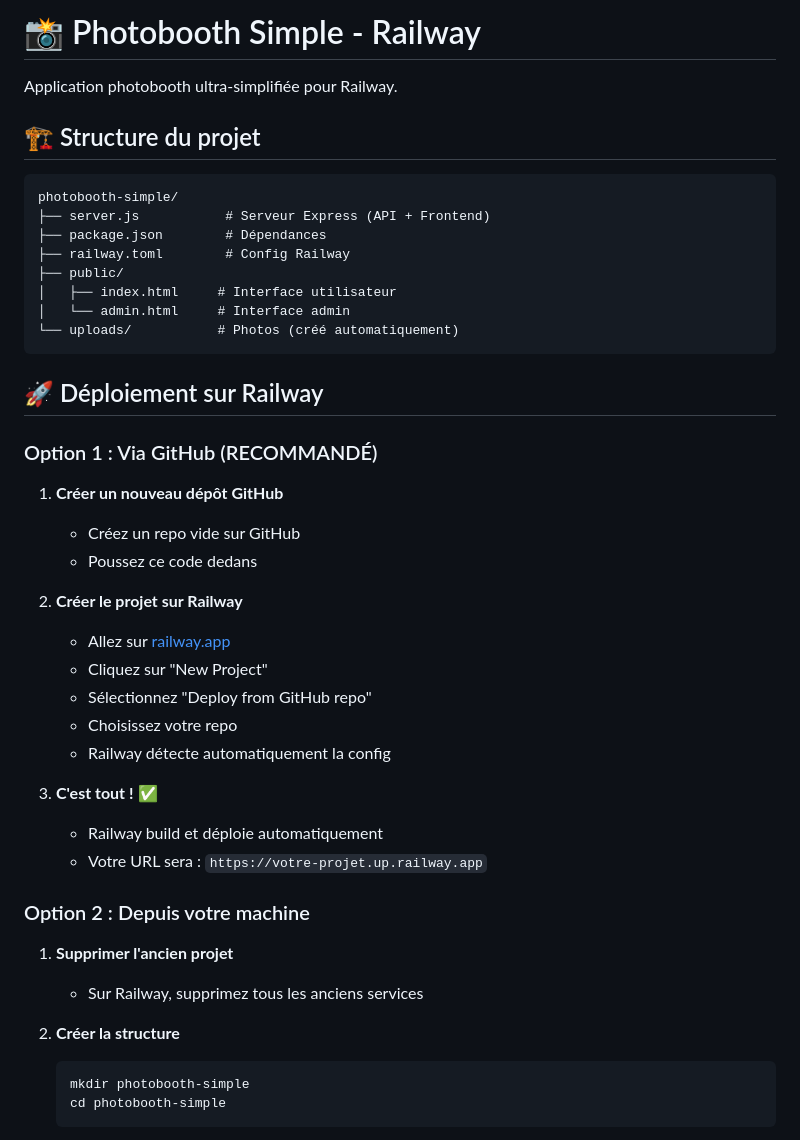
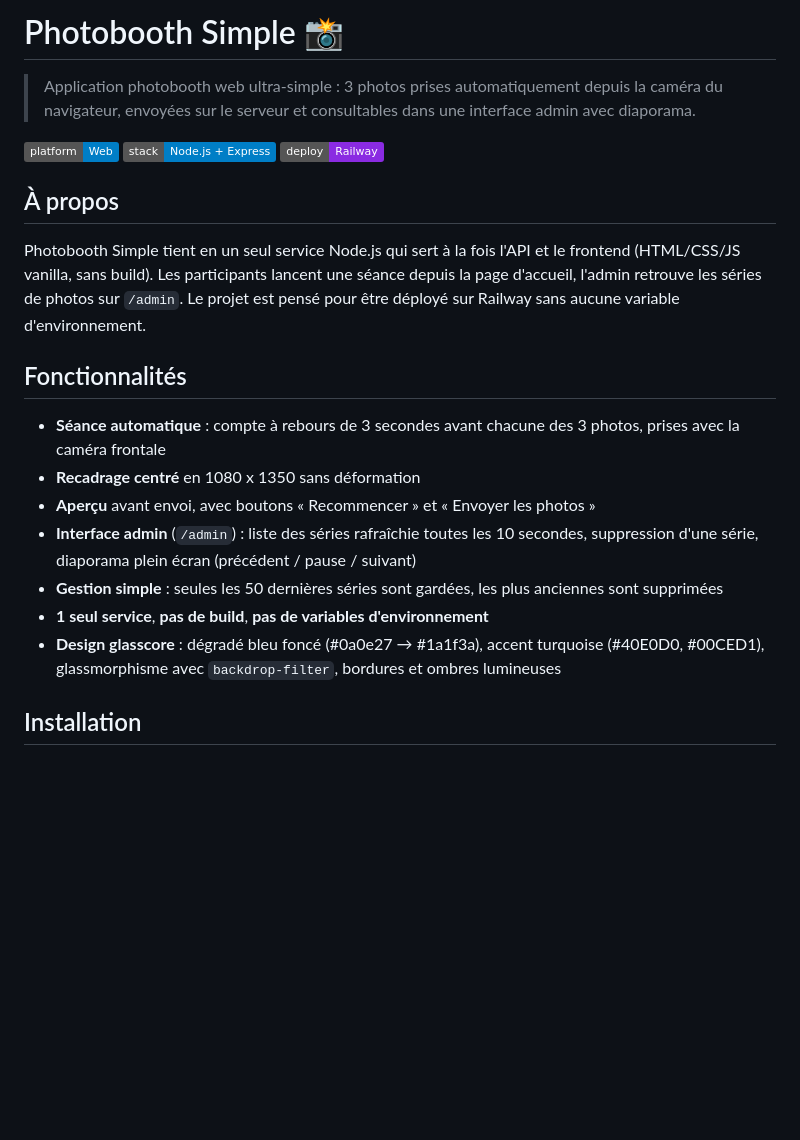
Before and after one commit to elisalien/ph0t0b00th, a Markdown page: README.md, the part around one of its changes. GitHub-like rendering; badges without logos; blank space fills up the shorter version.

````diff
--- a/README.md
+++ b/README.md
@@ -1,47 +1,22 @@
-# 📸 Photobooth Simple - Railway
+# Photobooth Simple 📸
 
-Application photobooth ultra-simplifiée pour Railway.
+> Application photobooth web ultra-simple : 3 photos prises automatiquement depuis la caméra du navigateur, envoyées sur le serveur et consultables dans une interface admin avec diaporama.
 
-## 🏗️ Structure du projet
+![Platform](https://img.shields.io/badge/platform-Web-informational) ![Stack](https://img.shields.io/badge/stack-Node.js%20%2B%20Express-blue) ![Deploy](https://img.shields.io/badge/deploy-Railway-8A2BE2)
 
-```
-photobooth-simple/
-├── server.js           # Serveur Express (API + Frontend)
-├── package.json        # Dépendances
-├── railway.toml        # Config Railway
-├── public/
-│   ├── index.html     # Interface utilisateur
-│   └── admin.html     # Interface admin
-└── uploads/           # Photos (créé automatiquement)
-```
+## À propos
 
-## 🚀 Déploiement sur Railway
+Photobooth Simple tient en un seul service Node.js qui sert à la fois l'API et le frontend (HTML/CSS/JS vanilla, sans build). Les participants lancent une séance depuis la page d'accueil, l'admin retrouve les séries de photos sur `/admin`. Le projet est pensé pour être déployé sur Railway sans aucune variable d'environnement.
 
-### Option 1 : Via GitHub (RECOMMANDÉ)
+## Fonctionnalités
 
-1. **Créer un nouveau dépôt GitHub**
-   - Créez un repo vide sur GitHub
-   - Poussez ce code dedans
+- **Séance automatique** : compte à rebours de 3 secondes avant chacune des 3 photos, prises avec la caméra frontale
+- **Recadrage centré** en 1080 x 1350 sans déformation
+- **Aperçu** avant envoi, avec boutons « Recommencer » et « Envoyer les photos »
+- **Interface admin** (`/admin`) : liste des séries rafraîchie toutes les 10 secondes, suppression d'une série, diaporama plein écran (précédent / pause / suivant)
+- **Gestion simple** : seules les 50 dernières séries sont gardées, les plus anciennes sont supprimées
+- **1 seul service**, **pas de build**, **pas de variables d'environnement**
+- **Design glasscore** : dégradé bleu foncé (#0a0e27 → #1a1f3a), accent turquoise (#40E0D0, #00CED1), glassmorphisme avec `backdrop-filter`, bordures et ombres lumineuses
 
-2. **Créer le projet sur Railway**
-   - Allez sur [railway.app](https://railway.app)
-   - Cliquez sur "New Project"
-   - Sélectionnez "Deploy from GitHub repo"
-   - Choisissez votre repo
-   - Railway détecte automatiquement la config
+## Installation
 
-3. **C'est tout !** ✅
-   - Railway build et déploie automatiquement
-   - Votre URL sera : `https://votre-projet.up.railway.app`
-
-### Option 2 : Depuis votre machine
-
-1. **Supprimer l'ancien projet**
-   - Sur Railway, supprimez tous les anciens services
-
-2. **Créer la structure**
-   ```bash
-   mkdir photobooth-simple
-   cd photobooth-simple
-   ```
-
````
Also changed, not shown: other parts of README.md (+62 -63 lines).
